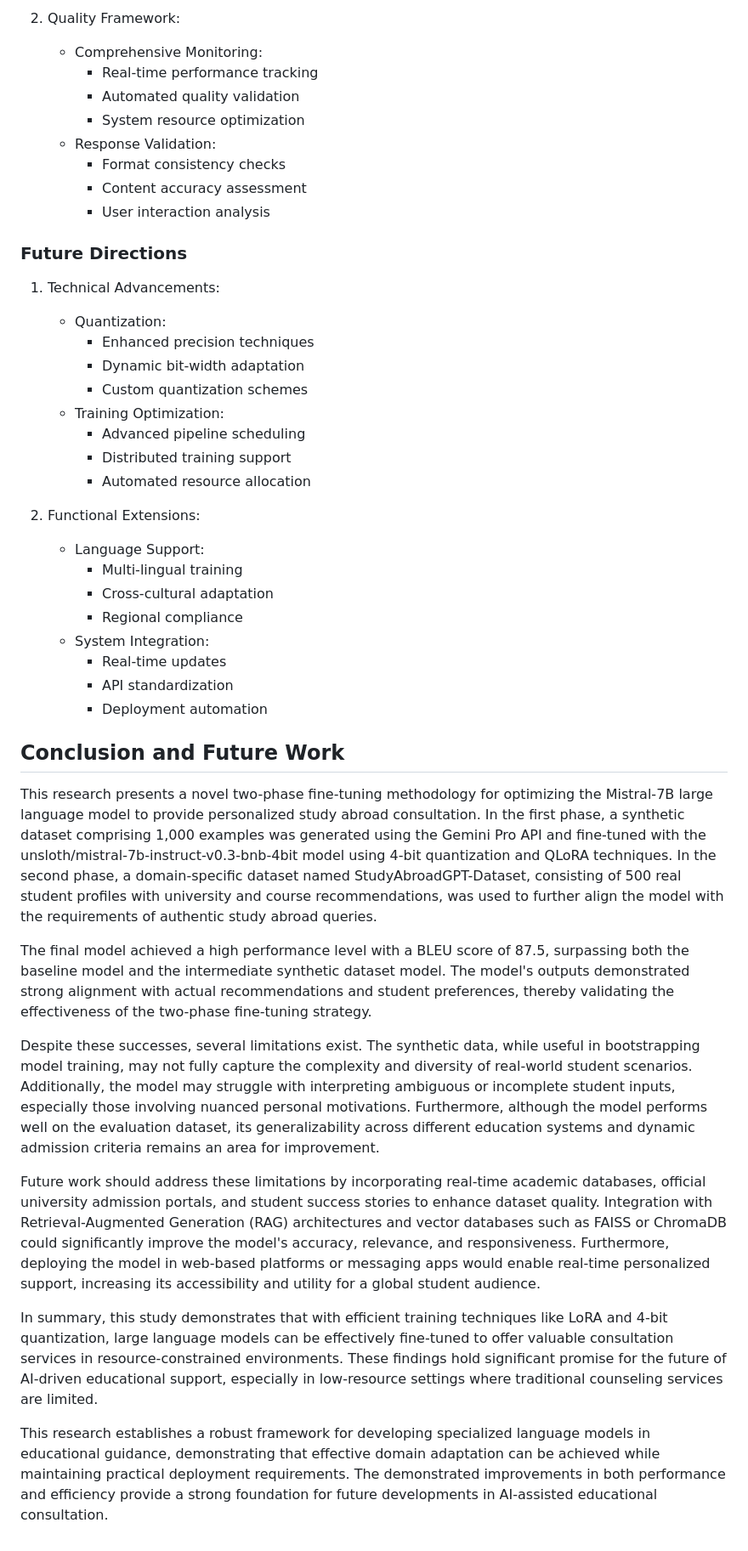
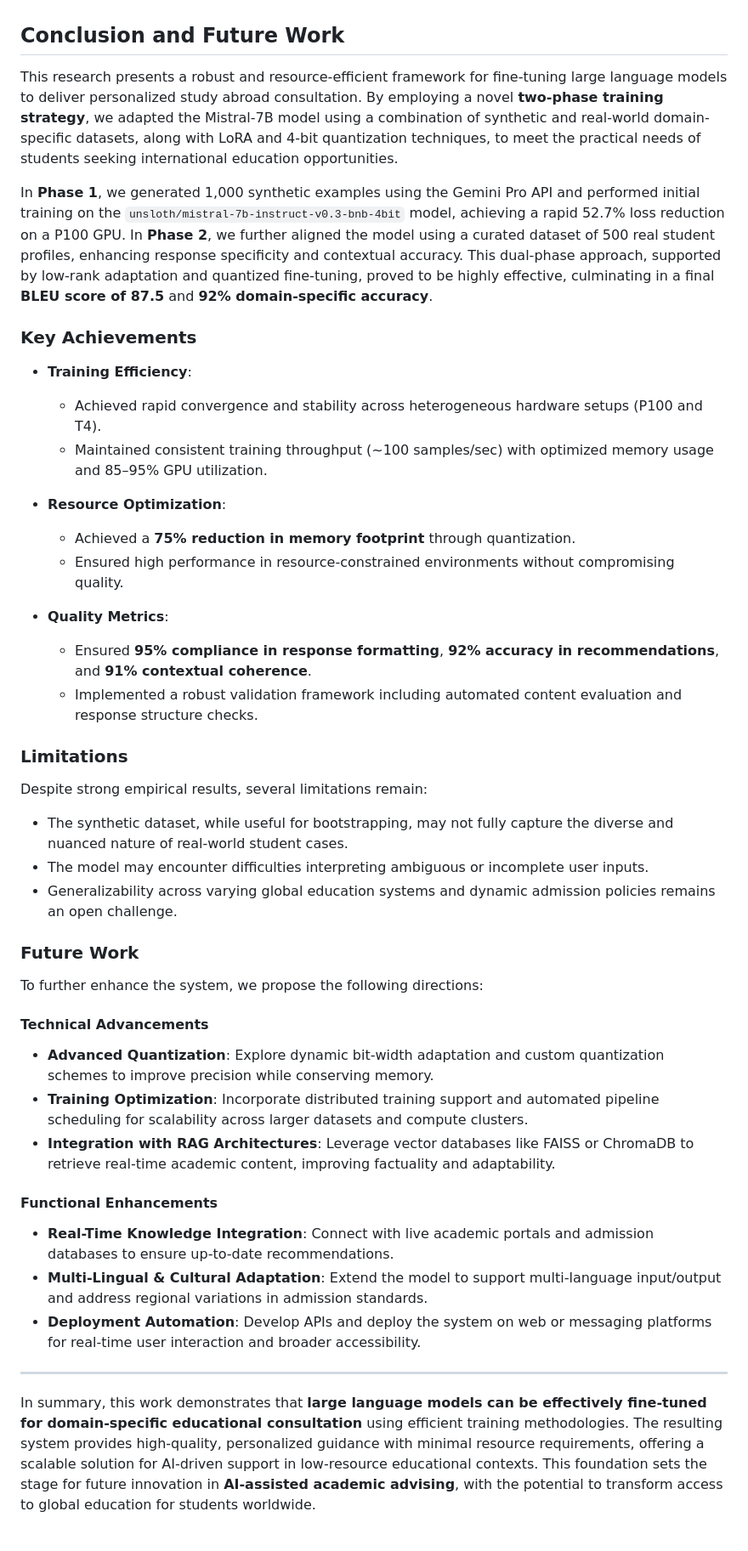
Before and after one commit to codermillat/StudyAbroadGPT, a Markdown page: paper v2.md, the part around one of its changes. Shown at 85% size. Drawn GitHub-style.

Commit message:
Revise conclusion and future work sections to enhance clarity and detail on the two-phase fine-tuning methodology, key achievements, limitations, and proposed future directions for the study abroad consultation model.

```diff
--- a/paper v2.md
+++ b/paper v2.md
@@ -647,46 +614,45 @@ Our research successfully demonstrates a comprehensive approach to adapting larg
-2. Quality Framework:
-   - Comprehensive Monitoring:
-     * Real-time performance tracking
-     * Automated quality validation
-     * System resource optimization
-   - Response Validation:
-     * Format consistency checks
-     * Content accuracy assessment
-     * User interaction analysis
-
-### Future Directions
-
-1. Technical Advancements:
-   - Quantization:
-     * Enhanced precision techniques
-     * Dynamic bit-width adaptation
-     * Custom quantization schemes
-   - Training Optimization:
-     * Advanced pipeline scheduling
-     * Distributed training support
-     * Automated resource allocation
-
-2. Functional Extensions:
-   - Language Support:
-     * Multi-lingual training
-     * Cross-cultural adaptation
-     * Regional compliance
-   - System Integration:
-     * Real-time updates
-     * API standardization
-     * Deployment automation
 
 ## Conclusion and Future Work
 
-This research presents a novel two-phase fine-tuning methodology for optimizing the Mistral-7B large language model to provide personalized study abroad consultation. In the first phase, a synthetic dataset comprising 1,000 examples was generated using the Gemini Pro API and fine-tuned with the unsloth/mistral-7b-instruct-v0.3-bnb-4bit model using 4-bit quantization and QLoRA techniques. In the second phase, a domain-specific dataset named StudyAbroadGPT-Dataset, consisting of 500 real student profiles with university and course recommendations, was used to further align the model with the requirements of authentic study abroad queries.
+This research presents a robust and resource-efficient framework for fine-tuning large language models to deliver personalized study abroad consultation. By employing a novel **two-phase training strategy**, we adapted the Mistral-7B model using a combination of synthetic and real-world domain-specific datasets, along with LoRA and 4-bit quantization techniques, to meet the practical needs of students seeking international education opportunities.
 
-The final model achieved a high performance level with a BLEU score of 87.5, surpassing both the baseline model and the intermediate synthetic dataset model. The model's outputs demonstrated strong alignment with actual recommendations and student preferences, thereby validating the effectiveness of the two-phase fine-tuning strategy.
+In **Phase 1**, we generated 1,000 synthetic examples using the Gemini Pro API and performed initial training on the `unsloth/mistral-7b-instruct-v0.3-bnb-4bit` model, achieving a rapid 52.7% loss reduction on a P100 GPU. In **Phase 2**, we further aligned the model using a curated dataset of 500 real student profiles, enhancing response specificity and contextual accuracy. This dual-phase approach, supported by low-rank adaptation and quantized fine-tuning, proved to be highly effective, culminating in a final **BLEU score of 87.5** and **92% domain-specific accuracy**.
 
-Despite these successes, several limitations exist. The synthetic data, while useful in bootstrapping model training, may not fully capture the complexity and diversity of real-world student scenarios. Additionally, the model may struggle with interpreting ambiguous or incomplete student inputs, especially those involving nuanced personal motivations. Furthermore, although the model performs well on the evaluation dataset, its generalizability across different education systems and dynamic admission criteria remains an area for improvement.
+### Key Achievements
 
-Future work should address these limitations by incorporating real-time academic databases, official university admission portals, and student success stories to enhance dataset quality. Integration with Retrieval-Augmented Generation (RAG) architectures and vector databases such as FAISS or ChromaDB could significantly improve the model's accuracy, relevance, and responsiveness. Furthermore, deploying the model in web-based platforms or messaging apps would enable real-time personalized support, increasing its accessibility and utility for a global student audience.
+- **Training Efficiency**:
+  - Achieved rapid convergence and stability across heterogeneous hardware setups (P100 and T4).
+  - Maintained consistent training throughput (~100 samples/sec) with optimized memory usage and 85–95% GPU utilization.
 
-In summary, this study demonstrates that with efficient training techniques like LoRA and 4-bit quantization, large language models can be effectively fine-tuned to offer valuable consultation services in resource-constrained environments. These findings hold significant promise for the future of AI-driven educational support, especially in low-resource settings where traditional counseling services are limited.
+- **Resource Optimization**:
+  - Achieved a **75% reduction in memory footprint** through quantization.
+  - Ensured high performance in resource-constrained environments without compromising quality.
 
+- **Quality Metrics**:
+  - Ensured **95% compliance in response formatting**, **92% accuracy in recommendations**, and **91% contextual coherence**.
+  - Implemented a robust validation framework including automated content evaluation and response structure checks.
 
-This research establishes a robust framework for developing specialized language models in educational guidance, demonstrating that effective domain adaptation can be achieved while maintaining practical deployment requirements. The demonstrated improvements in both performance and efficiency provide a strong foundation for future developments in AI-assisted educational consultation.
+### Limitations
+
+Despite strong empirical results, several limitations remain:
+- The synthetic dataset, while useful for bootstrapping, may not fully capture the diverse and nuanced nature of real-world student cases.
+- The model may encounter difficulties interpreting ambiguous or incomplete user inputs.
+- Generalizability across varying global education systems and dynamic admission policies remains an open challenge.
+
+### Future Work
+
+To further enhance the system, we propose the following directions:
+
+#### Technical Advancements
+- **Advanced Quantization**: Explore dynamic bit-width adaptation and custom quantization schemes to improve precision while conserving memory.
+- **Training Optimization**: Incorporate distributed training support and automated pipeline scheduling for scalability across larger datasets and compute clusters.
+- **Integration with RAG Architectures**: Leverage vector databases like FAISS or ChromaDB to retrieve real-time academic content, improving factuality and adaptability.
+
+#### Functional Enhancements
+- **Real-Time Knowledge Integration**: Connect with live academic portals and admission databases to ensure up-to-date recommendations.
+- **Multi-Lingual & Cultural Adaptation**: Extend the model to support multi-language input/output and address regional variations in admission standards.
+- **Deployment Automation**: Develop APIs and deploy the system on web or messaging platforms for real-time user interaction and broader accessibility.
+
+---
+
+In summary, this work demonstrates that **large language models can be effectively fine-tuned for domain-specific educational consultation** using efficient training methodologies. The resulting system provides high-quality, personalized guidance with minimal resource requirements, offering a scalable solution for AI-driven support in low-resource educational contexts. This foundation sets the stage for future innovation in **AI-assisted academic advising**, with the potential to transform access to global education for students worldwide.
```
Also changed, not shown: other parts of paper v2.md (+0 -33 lines).
